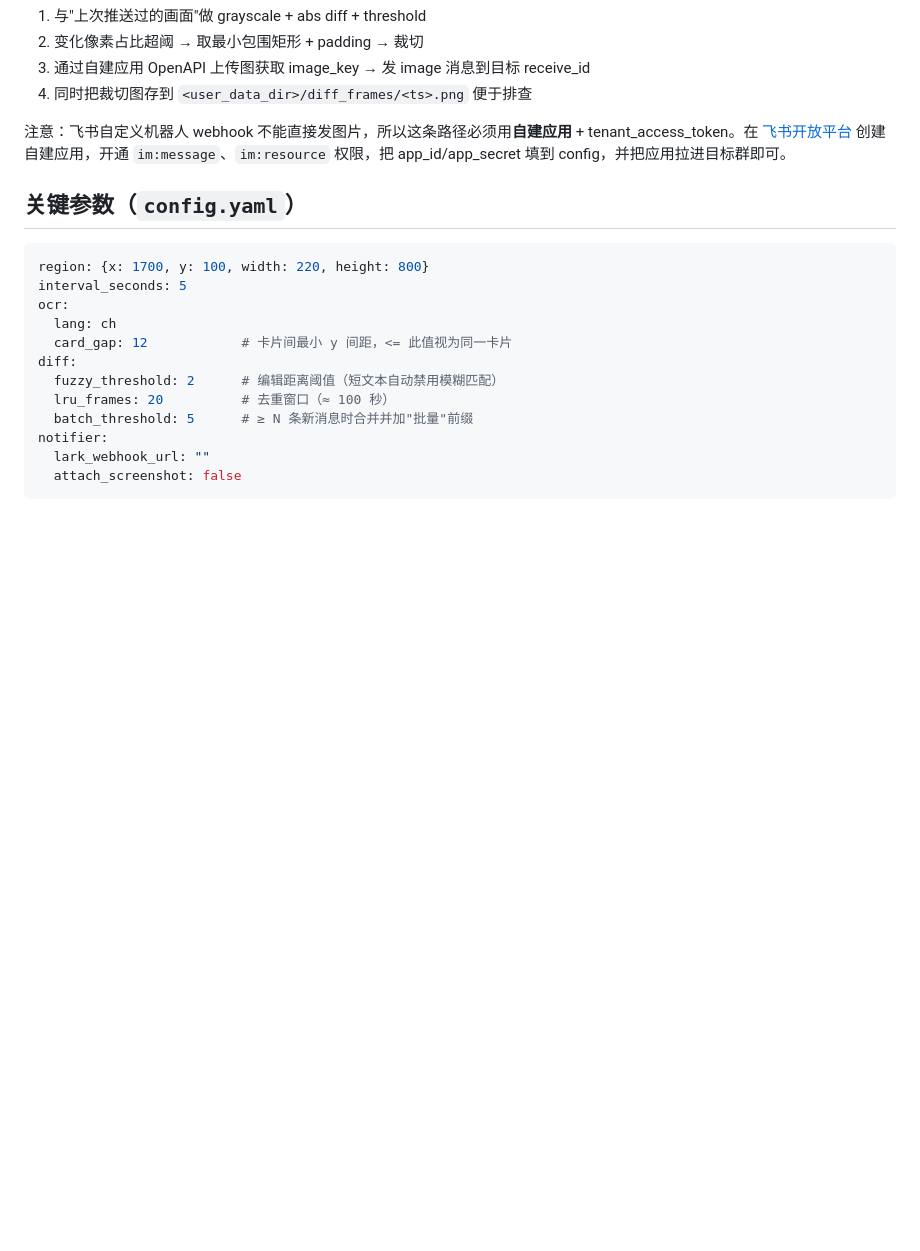
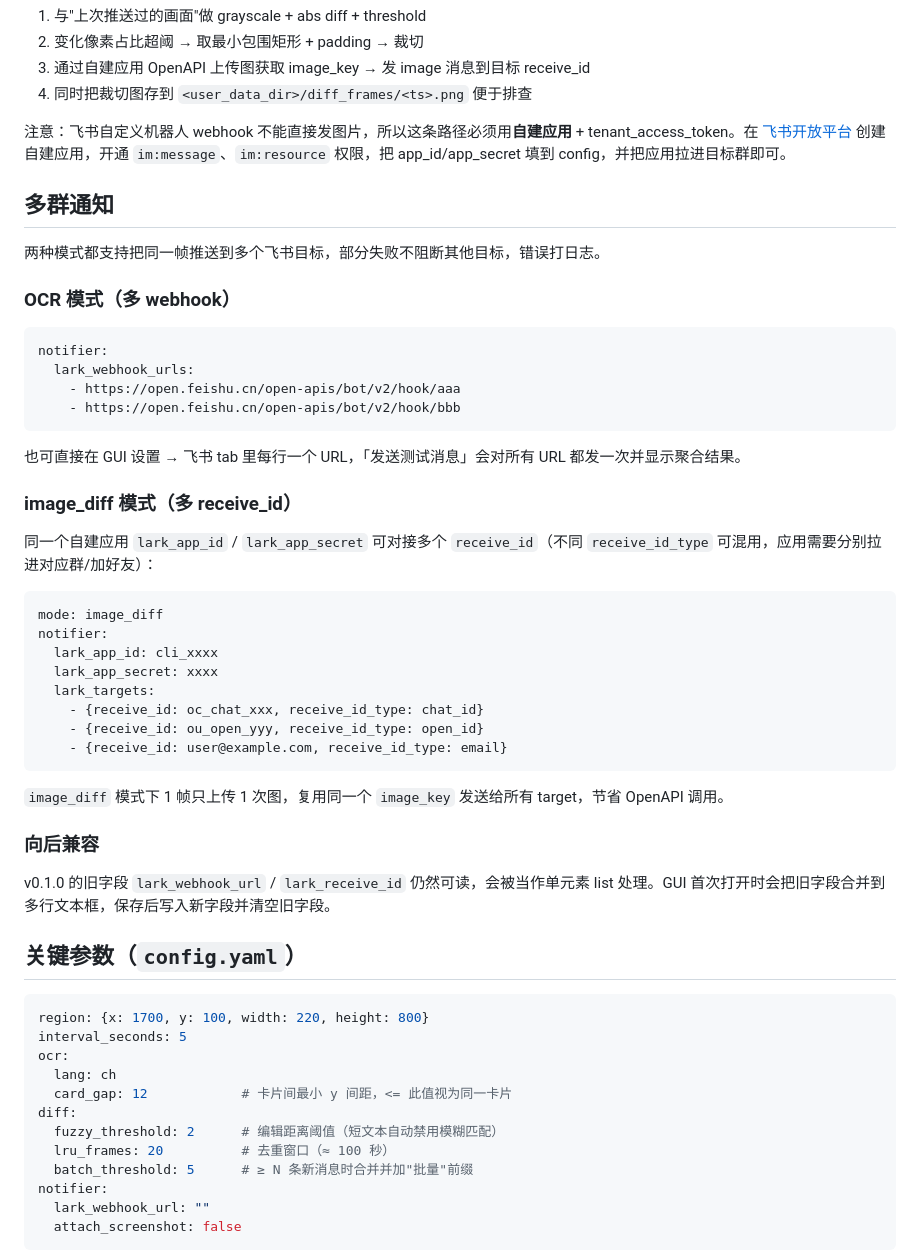
Before and after one commit to lRoccoon/screen-ocr-watchdog, a Markdown page: README.md, the part around the change. GitHub-like rendering; blank space fills up the shorter version.

Commit message:
docs: README 加多群通知配置段落
OCR 多 webhook / image_diff 多 receive_id 配置示例 + 向后兼容说明。

````diff
--- a/README.md
+++ b/README.md
@@ -127,6 +127,42 @@ image_diff:
 
 注意：飞书自定义机器人 webhook 不能直接发图片，所以这条路径必须用**自建应用** + tenant_access_token。在 [飞书开放平台](https://open.feishu.cn) 创建自建应用，开通 `im:message`、`im:resource` 权限，把 app_id/app_secret 填到 config，并把应用拉进目标群即可。
 
+## 多群通知
+
+两种模式都支持把同一帧推送到多个飞书目标，部分失败不阻断其他目标，错误打日志。
+
+### OCR 模式（多 webhook）
+
+```yaml
+notifier:
+  lark_webhook_urls:
+    - https://open.feishu.cn/open-apis/bot/v2/hook/aaa
+    - https://open.feishu.cn/open-apis/bot/v2/hook/bbb
+```
+
+也可直接在 GUI 设置 → 飞书 tab 里每行一个 URL，「发送测试消息」会对所有 URL 都发一次并显示聚合结果。
+
+### image_diff 模式（多 receive_id）
+
+同一个自建应用 `lark_app_id` / `lark_app_secret` 可对接多个 `receive_id`（不同 `receive_id_type` 可混用，应用需要分别拉进对应群/加好友）：
+
+```yaml
+mode: image_diff
+notifier:
+  lark_app_id: cli_xxxx
+  lark_app_secret: xxxx
+  lark_targets:
+    - {receive_id: oc_chat_xxx, receive_id_type: chat_id}
+    - {receive_id: ou_open_yyy, receive_id_type: open_id}
+    - {receive_id: user@example.com, receive_id_type: email}
+```
+
+`image_diff` 模式下 1 帧只上传 1 次图，复用同一个 `image_key` 发送给所有 target，节省 OpenAPI 调用。
+
+### 向后兼容
+
+v0.1.0 的旧字段 `lark_webhook_url` / `lark_receive_id` 仍然可读，会被当作单元素 list 处理。GUI 首次打开时会把旧字段合并到多行文本框，保存后写入新字段并清空旧字段。
+
 ## 关键参数（`config.yaml`）
 
 ```yaml
````
